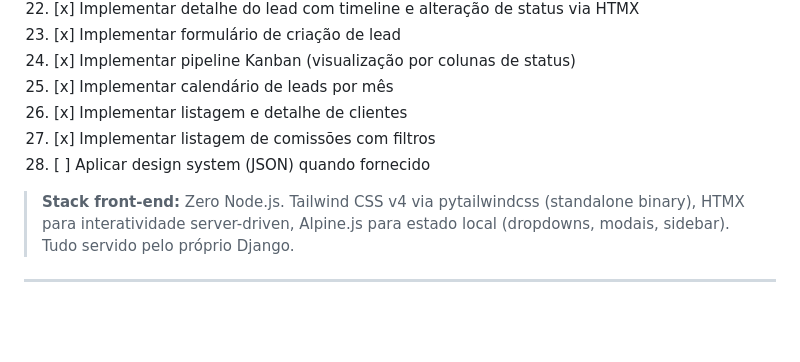
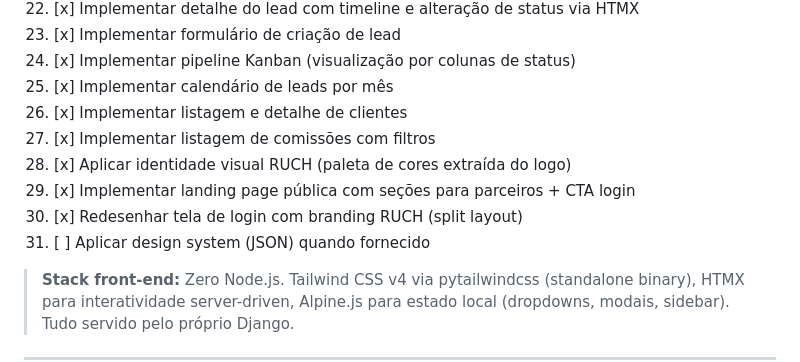
Before and after one commit to Wilkerson/Prometheus, a Markdown page: PLANEJAMENTO.md, the part around one of its changes. GitHub-like rendering; blank space fills up the shorter version.

```diff
--- a/PLANEJAMENTO.md
+++ b/PLANEJAMENTO.md
@@ -320,7 +358,10 @@ Para Cloudflare R2: usar provider `s3` com `STORAGE_S3_ENDPOINT_URL`.
 25. [x] Implementar calendário de leads por mês
 26. [x] Implementar listagem e detalhe de clientes
 27. [x] Implementar listagem de comissões com filtros
-28. [ ] Aplicar design system (JSON) quando fornecido
+28. [x] Aplicar identidade visual RUCH (paleta de cores extraída do logo)
+29. [x] Implementar landing page pública com seções para parceiros + CTA login
+30. [x] Redesenhar tela de login com branding RUCH (split layout)
+31. [ ] Aplicar design system (JSON) quando fornecido
 
 > **Stack front-end:** Zero Node.js. Tailwind CSS v4 via pytailwindcss (standalone binary), HTMX para interatividade server-driven, Alpine.js para estado local (dropdowns, modais, sidebar). Tudo servido pelo próprio Django.
 
```
Also changed, not shown: other parts of PLANEJAMENTO.md (+39 -1 lines).
